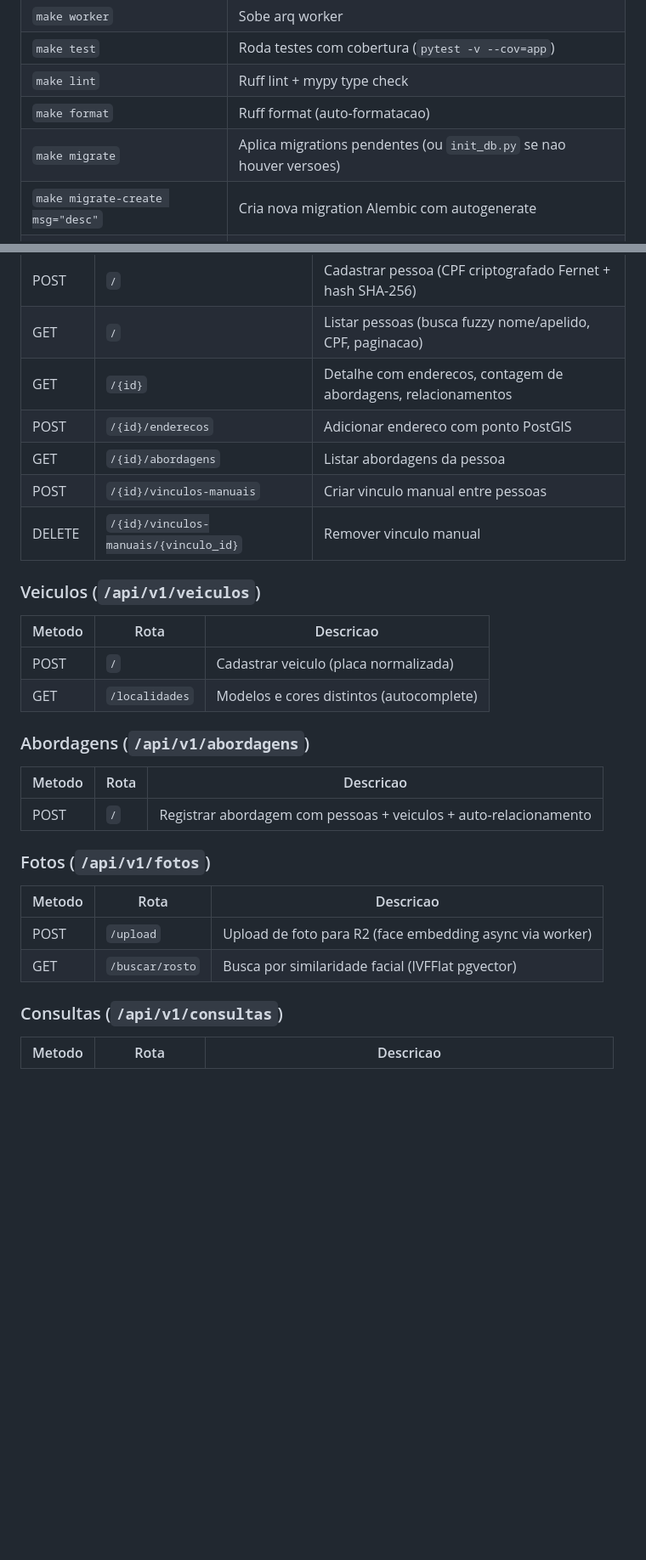
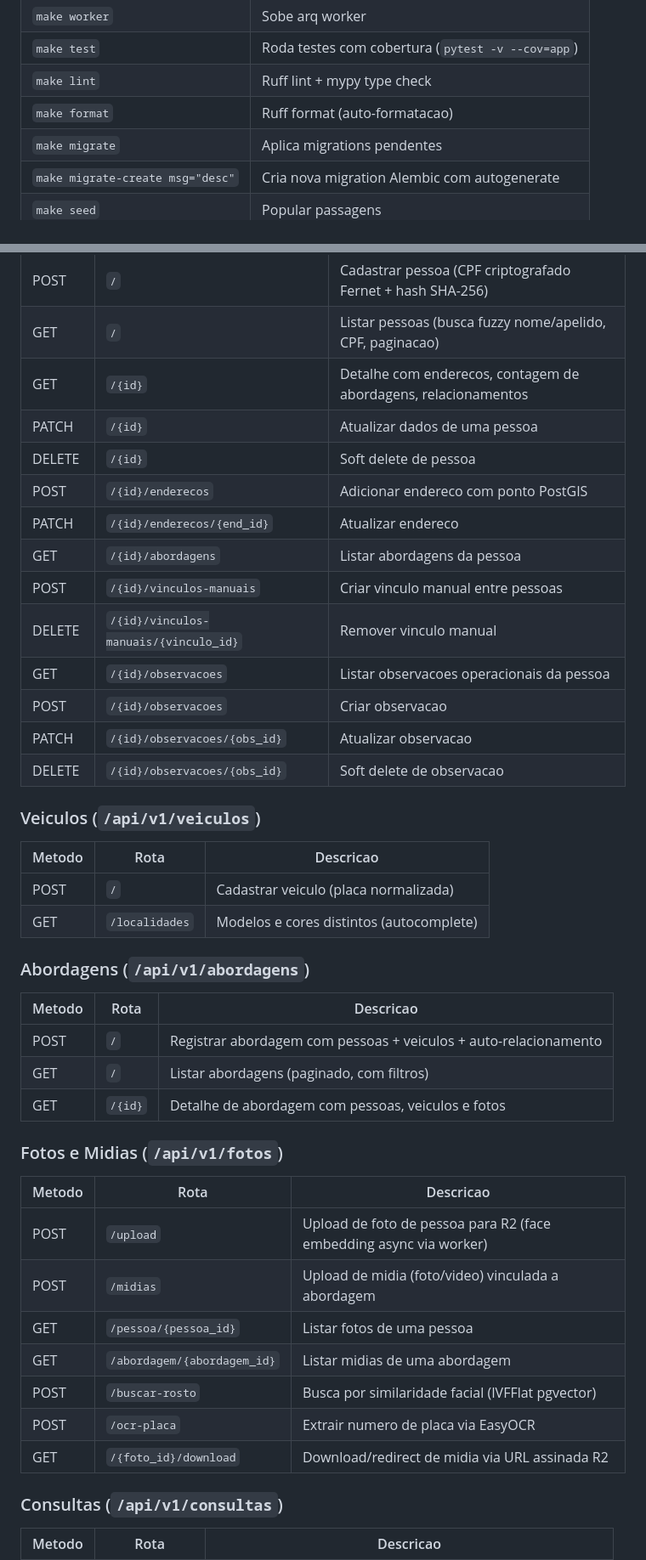
Before and after one commit to alexmabud/argus-ai, a Markdown page: README.md, 2 parts joined by grey strips. Shown at 85% size. Drawn GitHub-style; blank space fills up the shorter version.

```diff
--- a/README.md
+++ b/README.md
@@ -178,7 +181,7 @@ make worker
 | `make test` | Roda testes com cobertura (`pytest -v --cov=app`) |
 | `make lint` | Ruff lint + mypy type check |
 | `make format` | Ruff format (auto-formatacao) |
-| `make migrate` | Aplica migrations pendentes (ou `init_db.py` se nao houver versoes) |
+| `make migrate` | Aplica migrations pendentes |
 | `make migrate-create msg="desc"` | Cria nova migration Alembic com autogenerate |
 | `make seed` | Popular passagens |
 | `make anonimizar` | Anonimizacao LGPD de dados expirados |
@@ -308,10 +317,17 @@ argus-ai/
 | POST | `/` | Cadastrar pessoa (CPF criptografado Fernet + hash SHA-256) |
 | GET | `/` | Listar pessoas (busca fuzzy nome/apelido, CPF, paginacao) |
 | GET | `/{id}` | Detalhe com enderecos, contagem de abordagens, relacionamentos |
+| PATCH | `/{id}` | Atualizar dados de uma pessoa |
+| DELETE | `/{id}` | Soft delete de pessoa |
 | POST | `/{id}/enderecos` | Adicionar endereco com ponto PostGIS |
+| PATCH | `/{id}/enderecos/{end_id}` | Atualizar endereco |
 | GET | `/{id}/abordagens` | Listar abordagens da pessoa |
 | POST | `/{id}/vinculos-manuais` | Criar vinculo manual entre pessoas |
 | DELETE | `/{id}/vinculos-manuais/{vinculo_id}` | Remover vinculo manual |
+| GET | `/{id}/observacoes` | Listar observacoes operacionais da pessoa |
+| POST | `/{id}/observacoes` | Criar observacao |
+| PATCH | `/{id}/observacoes/{obs_id}` | Atualizar observacao |
+| DELETE | `/{id}/observacoes/{obs_id}` | Soft delete de observacao |
 
 ### Veiculos (`/api/v1/veiculos`)
 
@@ -325,13 +341,20 @@ argus-ai/
 | Metodo | Rota | Descricao |
 |--------|------|-----------|
 | POST | `/` | Registrar abordagem com pessoas + veiculos + auto-relacionamento |
+| GET | `/` | Listar abordagens (paginado, com filtros) |
+| GET | `/{id}` | Detalhe de abordagem com pessoas, veiculos e fotos |
 
-### Fotos (`/api/v1/fotos`)
+### Fotos e Midias (`/api/v1/fotos`)
 
 | Metodo | Rota | Descricao |
 |--------|------|-----------|
-| POST | `/upload` | Upload de foto para R2 (face embedding async via worker) |
-| GET | `/buscar/rosto` | Busca por similaridade facial (IVFFlat pgvector) |
+| POST | `/upload` | Upload de foto de pessoa para R2 (face embedding async via worker) |
+| POST | `/midias` | Upload de midia (foto/video) vinculada a abordagem |
+| GET | `/pessoa/{pessoa_id}` | Listar fotos de uma pessoa |
+| GET | `/abordagem/{abordagem_id}` | Listar midias de uma abordagem |
+| POST | `/buscar-rosto` | Busca por similaridade facial (IVFFlat pgvector) |
+| POST | `/ocr-placa` | Extrair numero de placa via EasyOCR |
+| GET | `/{foto_id}/download` | Download/redirect de midia via URL assinada R2 |
 
 ### Consultas (`/api/v1/consultas`)
 
```
Also changed, not shown: other parts of README.md (+47 -17 lines).
